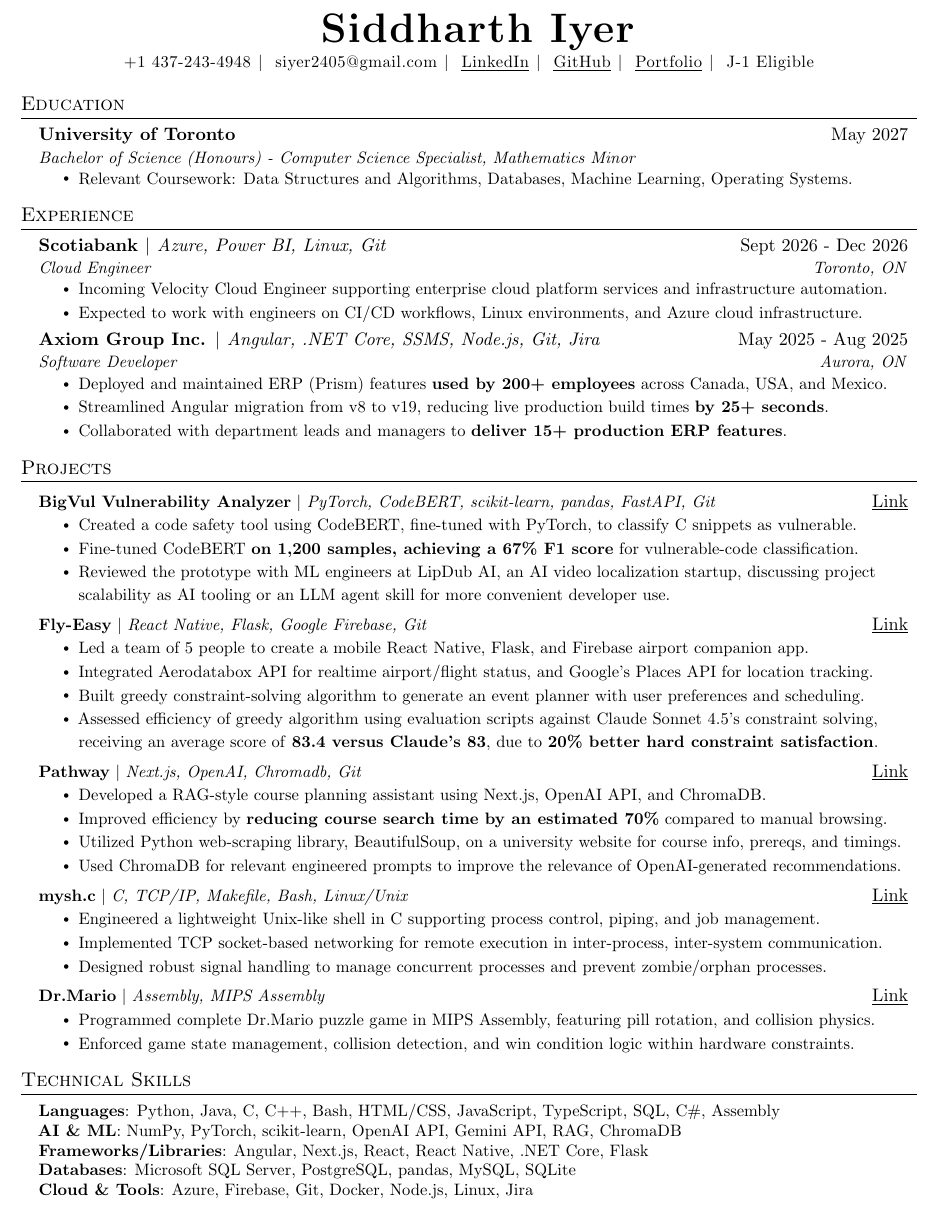
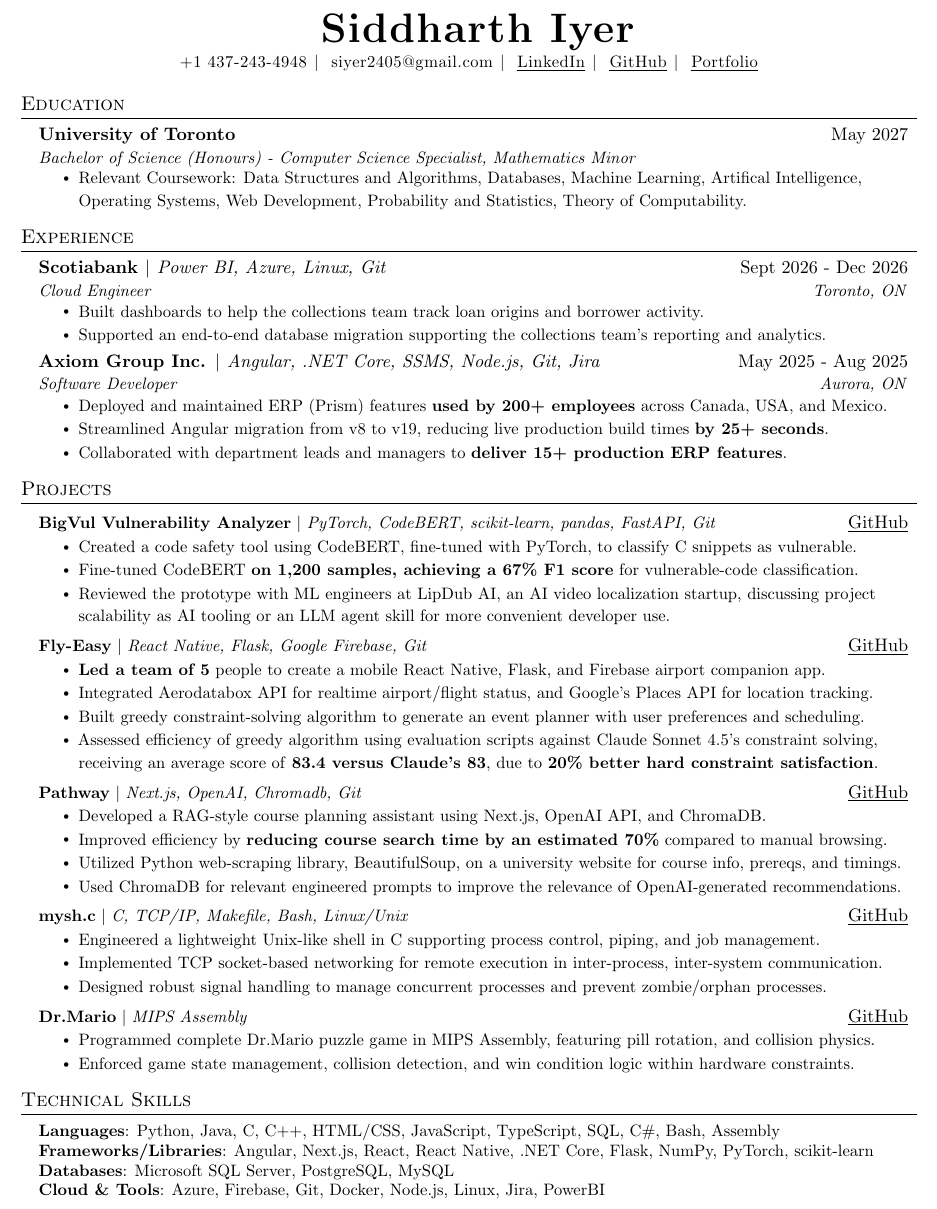
Before and after one commit to JigsawDragon/Resume, a LaTeX CV (Sid's Resume.tex): part of the page, cut so that both start at the same text. Compiled offline with pdfLaTeX.

Commit message:
rephrase scotia

```diff
--- a/Sid's Resume.tex
+++ b/Sid's Resume.tex
@@ -20,6 +20,7 @@
 \usepackage{tabularx}
 \usepackage{graphicx}
 \usepackage{setspace}
+\setstretch{1.0}
 \input{glyphtounicode}
 \usepackage{microtype}
 
@@ -118,13 +119,12 @@
     \textls[30]{
     \textbf{\Huge \scshape Siddharth Iyer} \\[2pt]
     \small
-    \begin{tabular}{@{}l l l l l l@{}}
+    \begin{tabular}{@{}l l l l l@{}}
         +1 437-243-4948 &
         \hspace{4pt}$|$\hspace{4pt} \href{mailto:siyer2405@gmail.com}{siyer2405@gmail.com} &
         \hspace{4pt}$|$\hspace{4pt} \href{https://www.linkedin.com/in/siyer2405}{\underline{LinkedIn}} &
         \hspace{4pt}$|$\hspace{4pt} \href{https://github.com/JigsawDragon}{\underline{GitHub}} &
-        \hspace{4pt}$|$\hspace{4pt} \href{https://www.siddharthiyer.dev/}{\underline{Portfolio}} &
-        \hspace{4pt}$|$\hspace{4pt} J-1 Eligible
+        \hspace{4pt}$|$\hspace{4pt} \href{https://www.siddharthiyer.dev/}{\underline{Portfolio}}
     \end{tabular}
     }
 \end{center}
@@ -137,18 +137,18 @@
       {University of Toronto}{May 2027}
       {Bachelor of Science (Honours) - Computer Science Specialist, Mathematics Minor}{}
     \resumeItemListStart
-    \resumeItem{Relevant Coursework: Data Structures and Algorithms, Databases, Machine Learning, Operating Systems.}
+    \resumeItem{Relevant Coursework: Data Structures and Algorithms, Databases, Machine Learning, Artifical Intelligence, Operating Systems, Web Development, Probability and Statistics, Theory of Computability.}
     \resumeItemListEnd
     \resumeSubHeadingListEnd
 %-----------EXPERIENCE-----------
 \section{Experience}
 \resumeSubHeadingListStart
   \resumeSubheading
-      {Scotiabank $|$ \textnormal{\emph{Azure, Power BI, Linux, Git}}}{ Sept 2026 - Dec 2026}
+      {Scotiabank $|$ \textnormal{\emph{Power BI, Azure, Linux, Git}}}{ Sept 2026 - Dec 2026}
       {Cloud Engineer}{Toronto, ON}
     \resumeItemListStart
-      \resumeItem{Incoming Velocity Cloud Engineer supporting enterprise cloud platform services and infrastructure automation.}
-      \resumeItem{Expected to work with engineers on CI/CD workflows, Linux environments, and Azure cloud infrastructure.}
+    \resumeItem{Built dashboards to help the collections team track loan origins and borrower activity.}
+    \resumeItem{Supported an end-to-end database migration supporting the collections team’s reporting and analytics.}
     \resumeItemListEnd
 
   \resumeSubheading
@@ -166,7 +166,7 @@
 
   \resumeProjectHeading
     {\textbf{BigVul Vulnerability Analyzer} $|$
-    \emph{PyTorch, CodeBERT, scikit-learn, pandas, FastAPI, Git}}{\href{https://github.com/chubomis/PyTorch-Code-Vulnerability-Analyzer}{\underline{Link}}}
+    \emph{PyTorch, CodeBERT, scikit-learn, pandas, FastAPI, Git}}{\href{https://github.com/chubomis/PyTorch-Code-Vulnerability-Analyzer}{\underline{GitHub}}}
       \resumeItemListStart
         \resumeItem{Created a code safety tool using CodeBERT, fine-tuned with PyTorch, to classify C snippets as vulnerable.}
         \resumeItem{Fine-tuned CodeBERT \textbf{on 1,200 samples, achieving a 67\% F1 score} for vulnerable-code classification.}
@@ -175,9 +175,9 @@
 
   \resumeProjectHeading
     {\textbf{Fly-Easy} $|$
-    \emph{React Native, Flask, Google Firebase, Git}}{\href{https://github.com/HaseebSarfraz/Fly-Easy}{\underline{Link}}}
+    \emph{React Native, Flask, Google Firebase, Git}}{\href{https://github.com/HaseebSarfraz/Fly-Easy}{\underline{GitHub}}}
       \resumeItemListStart
-        \resumeItem{Led a team of 5 people to create a mobile React Native, Flask, and Firebase airport companion app.}
+        \resumeItem{\textbf{Led a team of 5} people to create a mobile React Native, Flask, and Firebase airport companion app.}
         \resumeItem{Integrated Aerodatabox API for realtime airport/flight status, and Google's Places API for location tracking.}
         \resumeItem{Built greedy constraint-solving algorithm to generate an event planner with user preferences and scheduling.}
         \resumeItem{Assessed efficiency of greedy algorithm using evaluation scripts against Claude Sonnet 4.5's constraint solving, receiving an average score of \textbf{83.4 versus Claude's 83}, due to \textbf{20\% better hard constraint satisfaction}.}
@@ -185,7 +185,7 @@
 
   \resumeProjectHeading
     {\textbf{Pathway} $|$
-    \emph{Next.js, OpenAI, Chromadb, Git}}{\href{https://github.com/49M/Pathway_App}{\underline{Link}}}
+    \emph{Next.js, OpenAI, Chromadb, Git}}{\href{https://github.com/49M/Pathway_App}{\underline{GitHub}}}
     \resumeItemListStart
       \resumeItem{Developed a RAG-style course planning assistant using Next.js, OpenAI API, and ChromaDB.}
       \resumeItem{Improved efficiency by \textbf{reducing course search time by an estimated 70\%} compared to manual browsing.}
@@ -196,7 +196,7 @@
   \resumeProjectHeading
     {\textbf{mysh.c} $|$
 
-    \emph{C, TCP/IP, Makefile, Bash, Linux/Unix}}{\href{https://github.com/JigsawDragon/custom-shell-mysh}{\underline{Link}}}
+    \emph{C, TCP/IP, Makefile, Bash, Linux/Unix}}{\href{https://github.com/JigsawDragon/custom-shell-mysh}{\underline{GitHub}}}
       \resumeItemListStart
         \resumeItem{Engineered a lightweight Unix-like shell in C supporting process control, piping, and job management.}
         \resumeItem{Implemented TCP socket-based networking for remote execution in inter-process, inter-system communication.}
@@ -205,7 +205,7 @@
 
   \resumeProjectHeading
     {\textbf{Dr.Mario} $|$
-    \emph{Assembly, MIPS Assembly}}{\href{https://github.com/JigsawDragon/dr-mario-assembly}{\underline{Link}}}
+    \emph{MIPS Assembly}}{\href{https://github.com/JigsawDragon/dr-mario-assembly}{\underline{GitHub}}}
       \resumeItemListStart
         \resumeItem{Programmed complete Dr.Mario puzzle game in MIPS Assembly, featuring pill rotation, and collision physics.}
         \resumeItem{Enforced game state management, collision detection, and win condition logic within hardware constraints.}
@@ -218,11 +218,10 @@
 \section{Technical Skills}
  \begin{itemize}[leftmargin=0.15in, label={}]
     \small{\item{
-    \textbf{Languages}{: Python, Java, C, C++, Bash, HTML/CSS, JavaScript, TypeScript, SQL, C\#, Assembly} \\
-    \textbf{AI \& ML}{: NumPy, PyTorch, scikit-learn, OpenAI API, Gemini API, RAG, ChromaDB} \\
-    \textbf{Frameworks/Libraries}{: Angular, Next.js, React, React Native, .NET Core, Flask} \\
-    \textbf{Databases}{: Microsoft SQL Server, PostgreSQL, pandas, MySQL, SQLite} \\
-    \textbf{Cloud \& Tools}{: Azure, Firebase, Git, Docker, Node.js, Linux, Jira} \\
+    \textbf{Languages}{: Python, Java, C, C++, HTML/CSS, JavaScript, TypeScript, SQL, C\#, Bash, Assembly} \\
+    \textbf{Frameworks/Libraries}{: Angular, Next.js, React, React Native, .NET Core, Flask, NumPy, PyTorch, scikit-learn} \\
+    \textbf{Databases}{: Microsoft SQL Server, PostgreSQL, MySQL} \\
+    \textbf{Cloud \& Tools}{: Azure, Firebase, Git, Docker, Node.js, Linux, Jira, PowerBI} \\
     }}
  \end{itemize}
 
```
Also changed, not shown: Sid's Resume.pdf.
